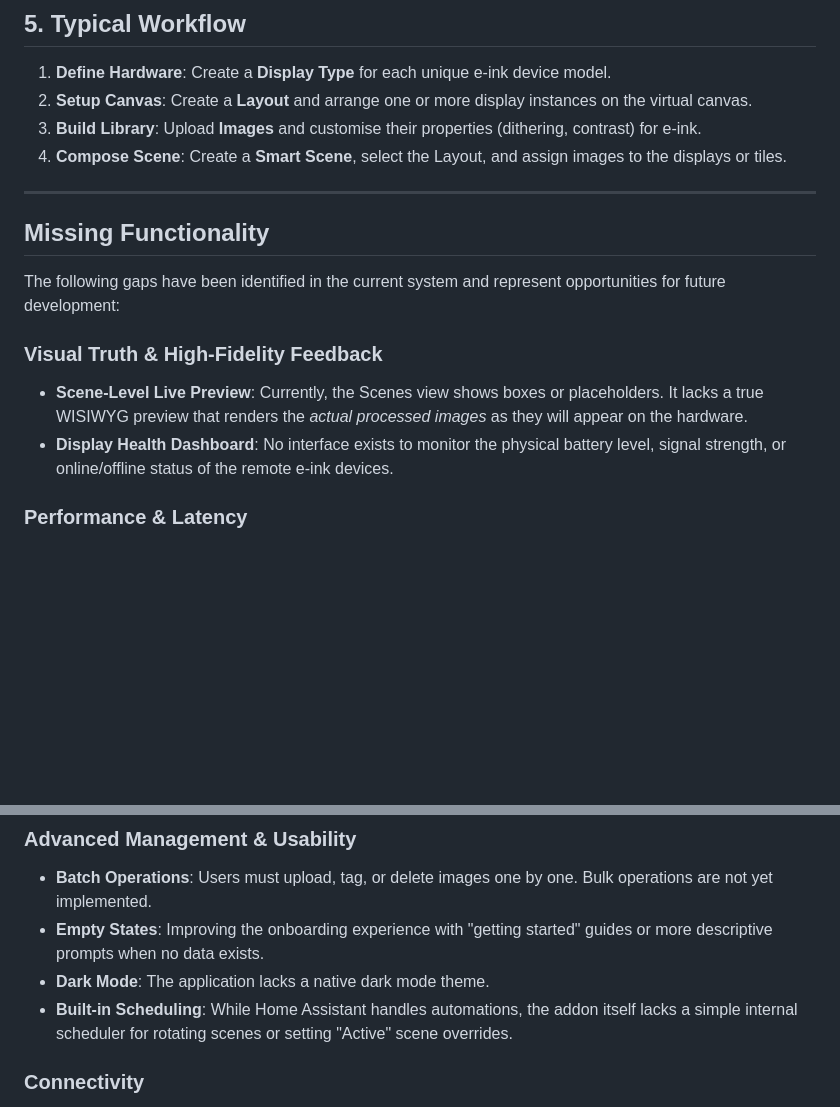
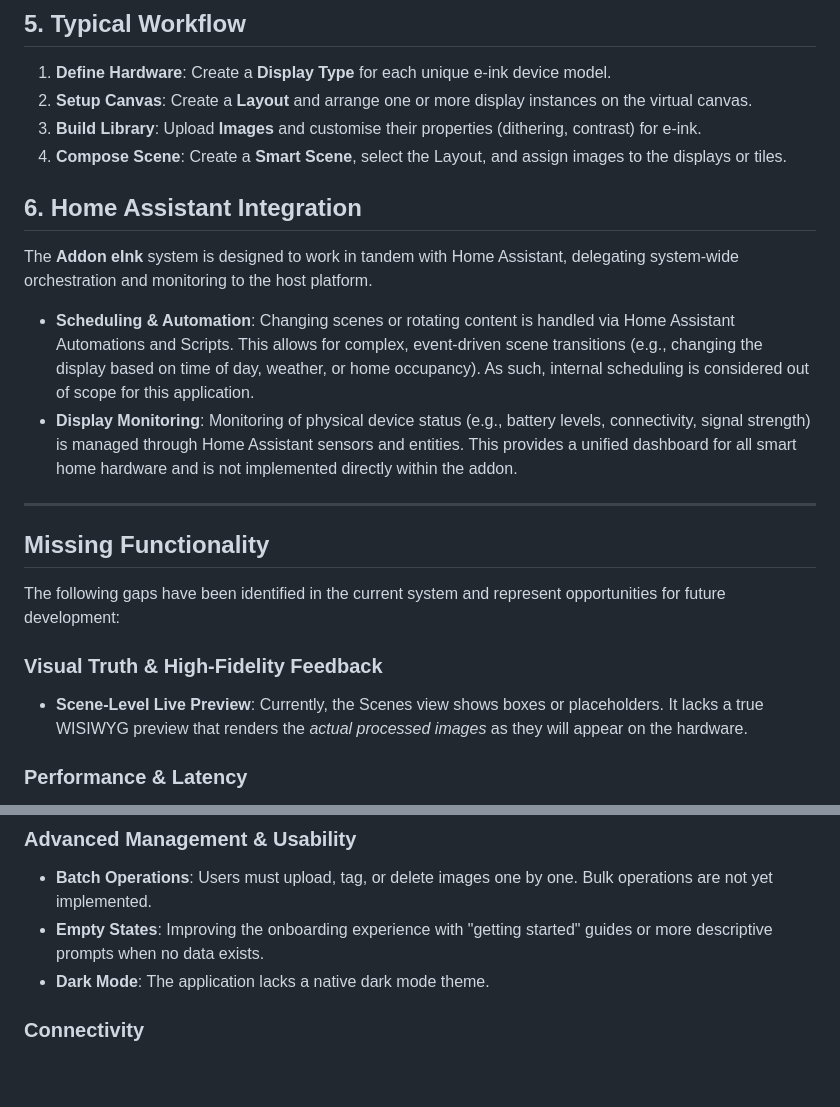
Before and after one commit to stuart-c/addon-eink, a Markdown page: agent_docs/06_USER_FUNCTIONALITY.md, 2 parts joined by grey strips. GitHub-like rendering; blank space fills up the shorter version.

Commit message:
docs: clarify that scheduling and monitoring are out of scope

```diff
--- a/agent_docs/06_USER_FUNCTIONALITY.md
+++ b/agent_docs/06_USER_FUNCTIONALITY.md
@@ -53,6 +53,12 @@ Smart Scenes are the high-level configurations that determine the actual content
 3.  **Build Library**: Upload **Images** and customise their properties (dithering, contrast) for e-ink.
 4.  **Compose Scene**: Create a **Smart Scene**, select the Layout, and assign images to the displays or tiles.
 
+## 6. Home Assistant Integration
+The **Addon eInk** system is designed to work in tandem with Home Assistant, delegating system-wide orchestration and monitoring to the host platform.
+
+- **Scheduling & Automation**: Changing scenes or rotating content is handled via Home Assistant Automations and Scripts. This allows for complex, event-driven scene transitions (e.g., changing the display based on time of day, weather, or home occupancy). As such, internal scheduling is considered out of scope for this application.
+- **Display Monitoring**: Monitoring of physical device status (e.g., battery levels, connectivity, signal strength) is managed through Home Assistant sensors and entities. This provides a unified dashboard for all smart home hardware and is not implemented directly within the addon.
+
 ---
 
 ## Missing Functionality
@@ -61,7 +67,6 @@ The following gaps have been identified in the current system and represent oppo
 
 ### Visual Truth & High-Fidelity Feedback
 - **Scene-Level Live Preview**: Currently, the Scenes view shows boxes or placeholders. It lacks a true WISIWYG preview that renders the *actual processed images* as they will appear on the hardware.
-- **Display Health Dashboard**: No interface exists to monitor the physical battery level, signal strength, or online/offline status of the remote e-ink devices.
 
 ### Performance & Latency
 - **Event-Driven Conversion**: Image processing currently relies on a 60-second polling interval in the background. This should be replaced with an event-driven model that triggers processing immediately when an image or scene is updated.
@@ -71,7 +76,6 @@ The following gaps have been identified in the current system and represent oppo
 - **Batch Operations**: Users must upload, tag, or delete images one by one. Bulk operations are not yet implemented.
 - **Empty States**: Improving the onboarding experience with "getting started" guides or more descriptive prompts when no data exists.
 - **Dark Mode**: The application lacks a native dark mode theme.
-- **Built-in Scheduling**: While Home Assistant handles automations, the addon itself lacks a simple internal scheduler for rotating scenes or setting "Active" scene overrides.
 
 ### Connectivity
 - **MQTT UI Integration**: While the backend supports MQTT, the frontend lacks deep integration for direct device interaction or status reporting beyond what is exposed through Home Assistant.
```
